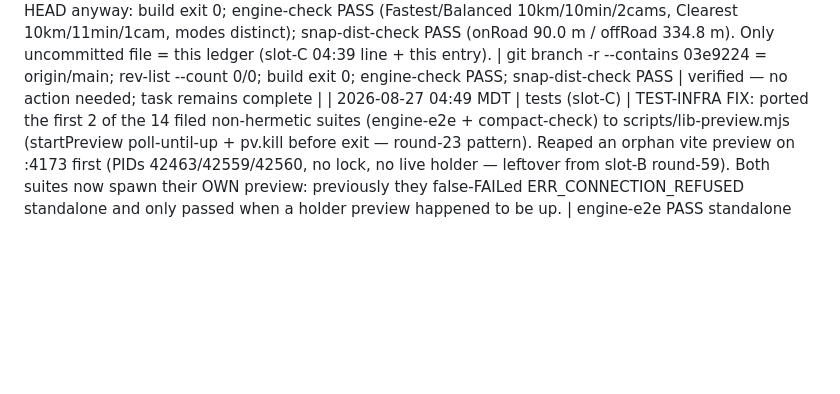
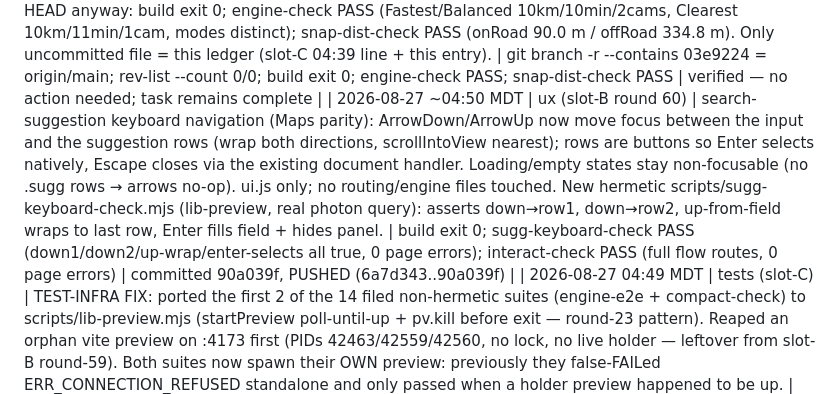
Before and after one commit to DeseretSaint/ghostway, a Markdown page: GHOSTWAY-LOOP.md, the part around the change. Rendered like a GitHub page; blank space fills up the shorter version.

Commit message:
ledger (slot-B round 60): suggestion keyboard nav landed + pushed

```diff
--- a/GHOSTWAY-LOOP.md
+++ b/GHOSTWAY-LOOP.md
@@ -572,4 +572,5 @@ block on these — it queues and moves on.
 | 2026-08-27 04:38 MDT | ops (slot-A, special task re-check #11) | LAZY-ENGINE SPECIAL TASK: premise stale, 11th confirmation — 03e9224 confirmed on origin/main (git branch -r --contains), landed+pushed round 48; HEAD == origin/main, 0 ahead/behind; ALL routing files (main.js/config.js/map-view.js/router.js + engine-check/snap-dist-check scripts) CLEAN — nothing to evaluate, build, or commit. Ledger already marks it TASK COMPLETE — DO NOT RE-DO. Fresh slot-B lock (04:32 round59 iphone-safe-area; holder ALIVE: interact-check + preview :4173 running) → research-only per protocol; uncommitted styles.css + untracked safearea-check.mjs are slot-B's LIVE round-59 set → untouched. No live slot-A routing queue item remains (all resolved/de-prioritized) → no routing unit started. | git branch -r --contains 03e9224 = origin/main; rev-list --count 0/0; routing files git-status clean | verified — no action needed; task remains complete |
 | 2026-08-27 04:39 MDT | tests (slot-C) | verification sweep over committed+pushed tree (HEAD == origin/main == 3bbf837, 0 ahead/behind, no lock, holder preview :4173 up → no build, no :4173, no edits; NEW commit 74fe4a3 = slot-B round-59 safe-area verified here STANDALONE for the first time) — NO code changed, verify only. All invariants HOLD, ZERO drift: floor-audit 0 strict-legal edges <31.4 m; engine-check modes distinct (Fastest/Balanced 10km/10min/2cams, Clearest 10km/11min/1cam); snap-dist-check 90.0/334.8 m; avoidance-audit PASS — BYU gate-snapped (Clearest mid-route min 40 m, clear to within ~118 m), 4 budget best-effort (25/12/17/4 m), walled/budget split correct. NEW: standalone hermetic safearea-check PASS (11/11, 0 page errors) on committed 74fe4a3 — landscape inset rules present in dist CSS, geometry fallback unchanged. gh auth healthy. | floor-audit/engine-check/snap-dist/avoidance-audit/safearea-check all PASS | verified — no regressions; round-59 safe-area commit confirmed working standalone |
 | 2026-08-27 ~04:45 MDT | ops (slot-A, special task re-check #12) | LAZY-ENGINE SPECIAL TASK: premise stale, 12th confirmation — 03e9224 confirmed on origin/main (git branch -r --contains), landed+pushed round 48; HEAD == origin/main == 3bbf837, 0 ahead/behind, no lock; ALL routing files (main.js/config.js/map-view.js/router.js + engine-check/snap-dist-check scripts) CLEAN — nothing to evaluate or commit. Ledger already marks it TASK COMPLETE — DO NOT RE-DO. Re-verified current HEAD anyway: build exit 0; engine-check PASS (Fastest/Balanced 10km/10min/2cams, Clearest 10km/11min/1cam, modes distinct); snap-dist-check PASS (onRoad 90.0 m / offRoad 334.8 m). Only uncommitted file = this ledger (slot-C 04:39 line + this entry). | git branch -r --contains 03e9224 = origin/main; rev-list --count 0/0; build exit 0; engine-check PASS; snap-dist-check PASS | verified — no action needed; task remains complete |
+| 2026-08-27 ~04:50 MDT | ux (slot-B round 60) | search-suggestion keyboard navigation (Maps parity): ArrowDown/ArrowUp now move focus between the input and the suggestion rows (wrap both directions, scrollIntoView nearest); rows are buttons so Enter selects natively, Escape closes via the existing document handler. Loading/empty states stay non-focusable (no .sugg rows → arrows no-op). ui.js only; no routing/engine files touched. New hermetic scripts/sugg-keyboard-check.mjs (lib-preview, real photon query): asserts down→row1, down→row2, up-from-field wraps to last row, Enter fills field + hides panel. | build exit 0; sugg-keyboard-check PASS (down1/down2/up-wrap/enter-selects all true, 0 page errors); interact-check PASS (full flow routes, 0 page errors) | committed 90a039f, PUSHED (6a7d343..90a039f) |
 | 2026-08-27 04:49 MDT | tests (slot-C) | TEST-INFRA FIX: ported the first 2 of the 14 filed non-hermetic suites (engine-e2e + compact-check) to scripts/lib-preview.mjs (startPreview poll-until-up + pv.kill before exit — round-23 pattern). Reaped an orphan vite preview on :4173 first (PIDs 42463/42559/42560, no lock, no live holder — leftover from slot-B round-59). Both suites now spawn their OWN preview: previously they false-FAILed ERR_CONNECTION_REFUSED standalone and only passed when a holder preview happened to be up. | engine-e2e PASS standalone exit 0 (3 options, strict re-route w/ best-effort badge, sticky startNav hit, nav banner + voice, ERRORS []); compact-check PASS standalone exit 0 (full→compact 172→118px, persists, survives reload, ERRORS []); 0 orphan vite servers after; node --check both | committed (test-infra only, no app code) |
```
